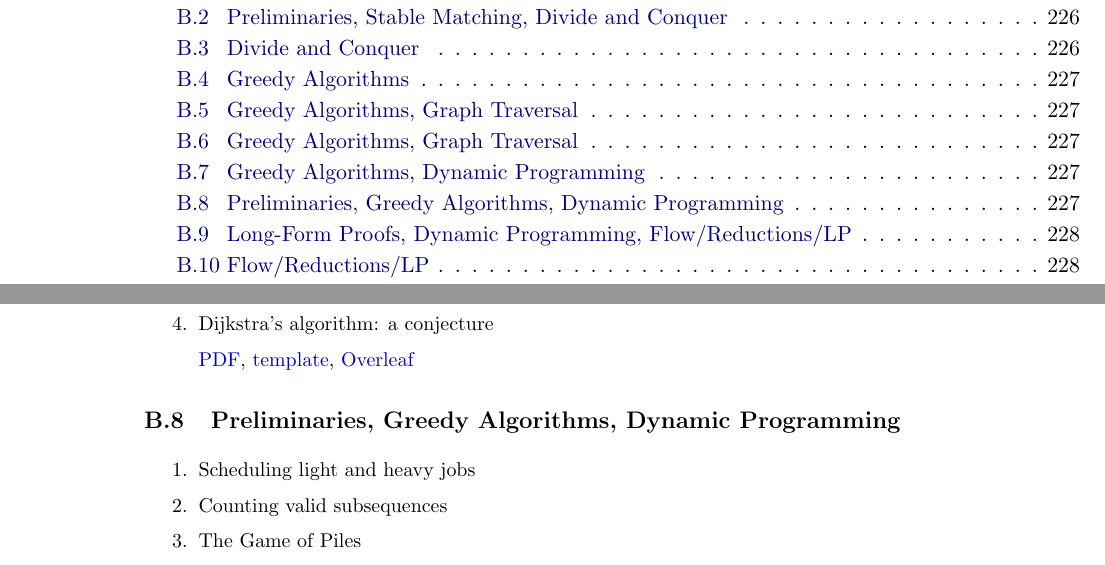
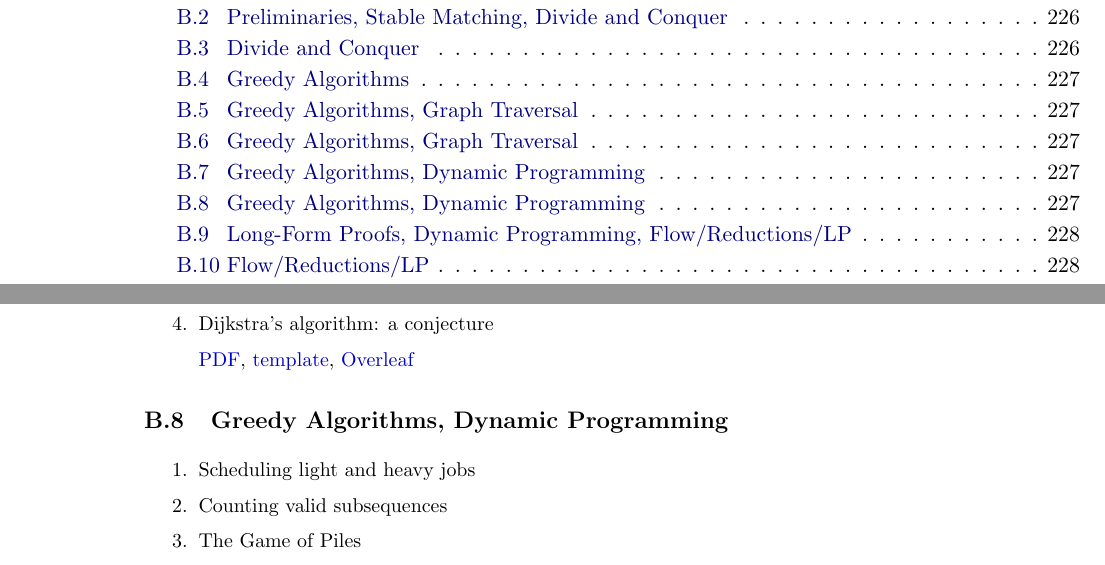
Before and after one commit to nealeyoung/algs101, a LaTeX thesis (src/main.tex, which reads src/appendices/homework_list.tex): two parts of pages 4 and 231 of 236, joined at a grey line, cut so that both start at the same text. Compiled offline with pdfLaTeX.

Commit message:
Export from the private repository at 92d842c

```diff
--- a/src/appendices/homework_list.tex
+++ b/src/appendices/homework_list.tex
@@ -45,7 +45,7 @@
   \hwproblem{Counting Ways to Make Change}
   \hwproblem{Dijkstra's algorithm: a conjecture}
 }
-\homework{Preliminaries, Greedy Algorithms, Dynamic Programming}{
+\homework{Greedy Algorithms, Dynamic Programming}{
   \hwproblem{Scheduling light and heavy jobs}
   \hwproblem{Counting valid subsequences}
   \hwproblem{The Game of Piles}
```
